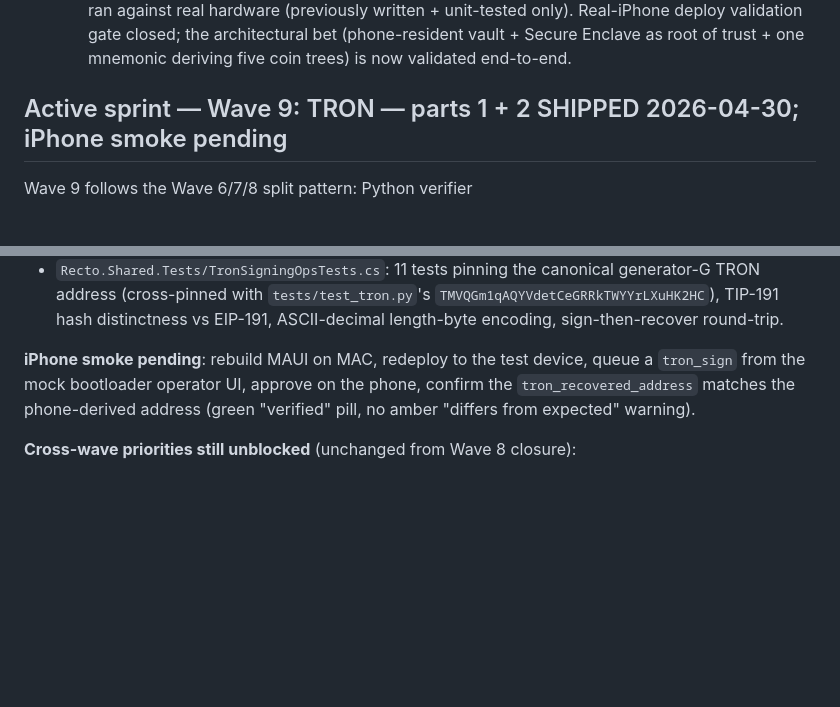
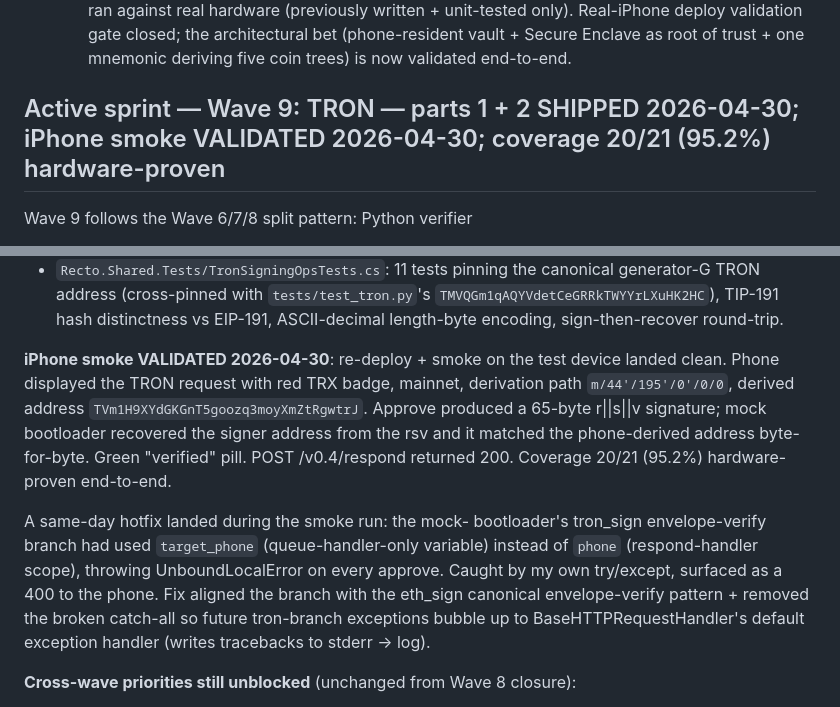
Before and after one commit to darwincommits/Recto, a Markdown page: CLAUDE.md, 2 parts joined by grey strips. Rendered like a GitHub page; blank space fills up the shorter version.

```diff
--- a/CLAUDE.md
+++ b/CLAUDE.md
@@ -796,7 +796,7 @@ read that file in addition to this one.
   root of trust + one mnemonic deriving five coin trees) is now
   validated end-to-end.
 
-## Active sprint — Wave 9: TRON — parts 1 + 2 SHIPPED 2026-04-30; iPhone smoke pending
+## Active sprint — Wave 9: TRON — parts 1 + 2 SHIPPED 2026-04-30; iPhone smoke VALIDATED 2026-04-30; coverage 20/21 (95.2%) hardware-proven
 
 Wave 9 follows the Wave 6/7/8 split pattern: Python verifier
 + protocol DTOs landed first (commit earlier today), C# phone-side
@@ -838,11 +838,24 @@ CHANGELOG.md `[Unreleased]`:
   TIP-191 hash distinctness vs EIP-191, ASCII-decimal length-byte
   encoding, sign-then-recover round-trip.
 
-**iPhone smoke pending**: rebuild MAUI on MAC, redeploy to the
-test device, queue a `tron_sign` from the mock bootloader operator
-UI, approve on the phone, confirm the `tron_recovered_address`
-matches the phone-derived address (green "verified" pill, no amber
-"differs from expected" warning).
+**iPhone smoke VALIDATED 2026-04-30**: re-deploy + smoke on the
+test device landed clean. Phone displayed the TRON request with
+red TRX badge, mainnet, derivation path `m/44'/195'/0'/0/0`,
+derived address `TVm1H9XYdGKGnT5goozq3moyXmZtRgwtrJ`. Approve
+produced a 65-byte r||s||v signature; mock bootloader recovered
+the signer address from the rsv and it matched the phone-derived
+address byte-for-byte. Green "verified" pill. POST /v0.4/respond
+returned 200. Coverage 20/21 (95.2%) hardware-proven end-to-end.
+
+A same-day hotfix landed during the smoke run: the mock-
+bootloader's tron_sign envelope-verify branch had used
+`target_phone` (queue-handler-only variable) instead of `phone`
+(respond-handler scope), throwing UnboundLocalError on every
+approve. Caught by my own try/except, surfaced as a 400 to the
+phone. Fix aligned the branch with the eth_sign canonical
+envelope-verify pattern + removed the broken catch-all so future
+tron-branch exceptions bubble up to BaseHTTPRequestHandler's
+default exception handler (writes tracebacks to stderr -> log).
 
 **Cross-wave priorities still unblocked** (unchanged from Wave 8
 closure):
```
Also changed, not shown: CHANGELOG.md (+25 -4 lines), phone/RectoMAUIBlazor/CLAUDE.md (+26 -0 lines).
